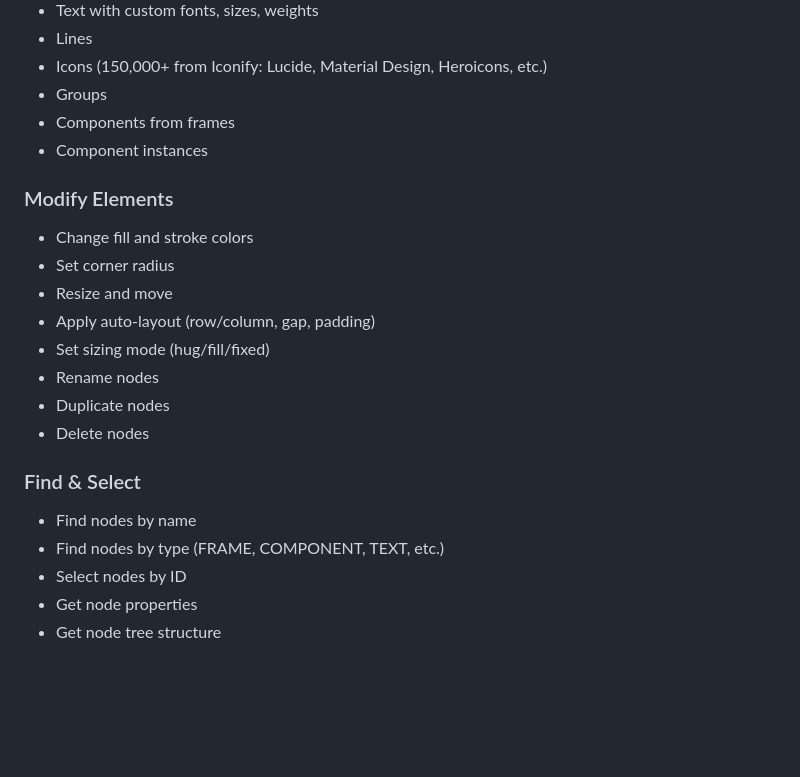
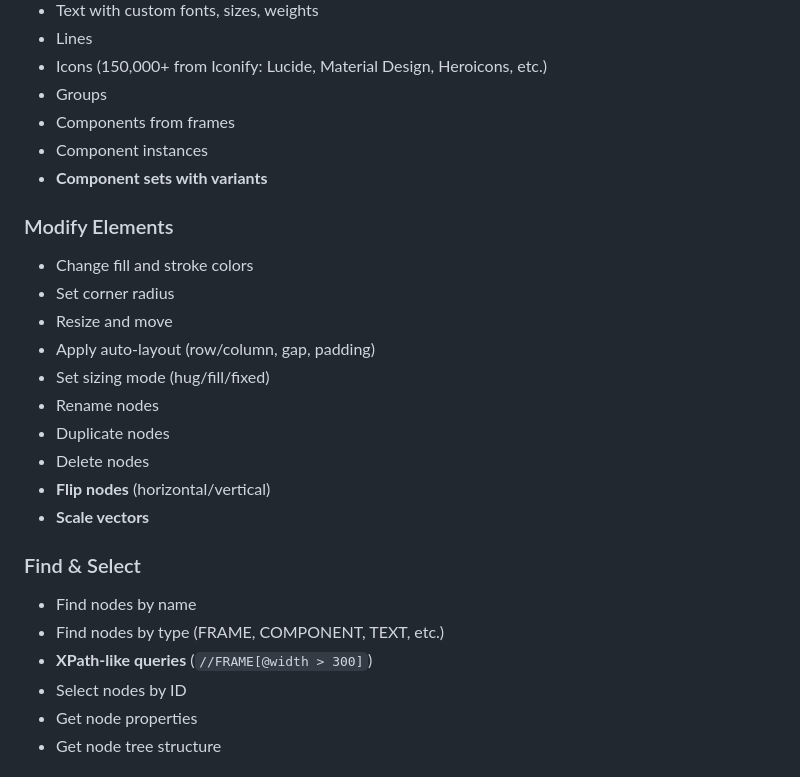
Before and after one commit to rahulbhide-opengov/figma-cli, a Markdown page: README.md, the part around one of its changes. Drawn GitHub-style; blank space fills up the shorter version.

```diff
--- a/README.md
+++ b/README.md
@@ -111,6 +139,7 @@ Connects to Figma Desktop via Chrome DevTools Protocol (CDP). No API key needed
 - Groups
 - Components from frames
 - Component instances
+- **Component sets with variants**
 
 ### Modify Elements
 
@@ -122,11 +151,14 @@ Connects to Figma Desktop via Chrome DevTools Protocol (CDP). No API key needed
 - Rename nodes
 - Duplicate nodes
 - Delete nodes
+- **Flip nodes** (horizontal/vertical)
+- **Scale vectors**
 
 ### Find & Select
 
 - Find nodes by name
 - Find nodes by type (FRAME, COMPONENT, TEXT, etc.)
+- **XPath-like queries** (`//FRAME[@width > 300]`)
 - Select nodes by ID
 - Get node properties
 - Get node tree structure
```
Also changed, not shown: other parts of README.md (+67 -41 lines).
